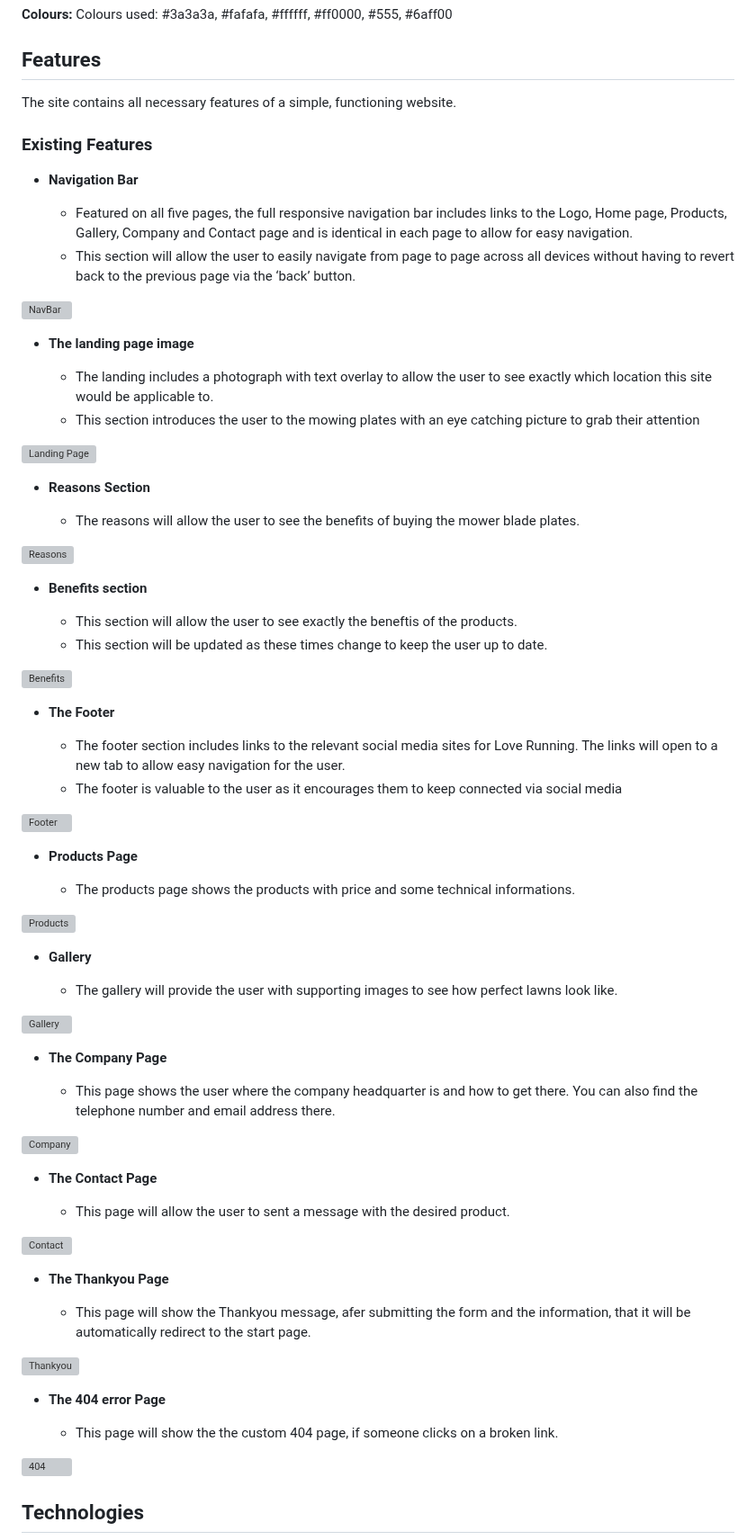
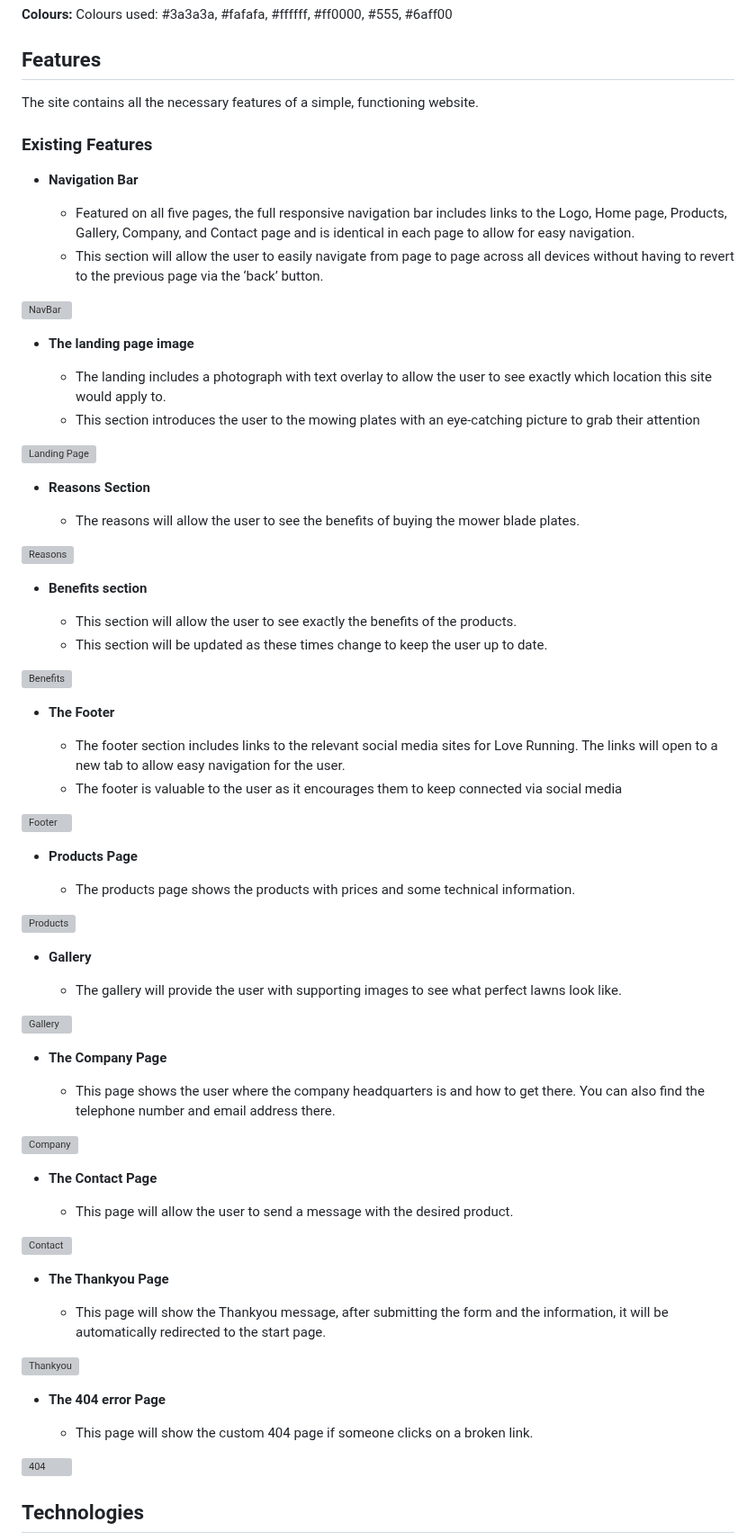
Before and after one commit to GKopanidis/LawnMowerPlates, a Markdown page: README.md, the part around one of its changes. Shown at 90% size. Drawn GitHub-style; grey boxes are pictures that could not be loaded.

```diff
--- a/README.md
+++ b/README.md
@@ -100,7 +99,7 @@ Thankyou HTML
 
 ## Features
 
-The site contains all necessary features of a simple, functioning website.
+The site contains all the necessary features of a simple, functioning website.
 
 
 <!-- TOC --><a name="existing-features"></a>
@@ -109,16 +108,16 @@ The site contains all necessary features of a simple, functioning website.
 
 - __Navigation Bar__
 
-   - Featured on all five pages, the full responsive navigation bar includes links to the Logo, Home page, Products, Gallery, Company and Contact page and is identical in each page to allow for easy navigation.
-   - This section will allow the user to easily navigate from page to page across all devices without having to revert back to the previous page via the ‘back’ button.
+   - Featured on all five pages, the full responsive navigation bar includes links to the Logo, Home page, Products, Gallery, Company, and Contact page and is identical in each page to allow for easy navigation.
+   - This section will allow the user to easily navigate from page to page across all devices without having to revert to the previous page via the ‘back’ button.
 
 ![NavBar](https://github.com/GKopanidis/LawnMowerPlates/assets/145017421/87dec414-e9d0-4ec3-84ec-fed645aac281)
 
 
 - __The landing page image__
 
-   - The landing includes a photograph with text overlay to allow the user to see exactly which location this site would be applicable to.
-   - This section introduces the user to the mowing plates with an eye catching picture to grab their attention
+   - The landing includes a photograph with text overlay to allow the user to see exactly which location this site would apply to.
+   - This section introduces the user to the mowing plates with an eye-catching picture to grab their attention
 
 ![Landing Page](https://github.com/GKopanidis/LawnMowerPlates/assets/145017421/1cbbab69-45b0-47b0-9bc4-d7b48196bbd7)
 
@@ -132,7 +131,7 @@ The site contains all necessary features of a simple, functioning website.
 
 - __Benefits section__
 
-   - This section will allow the user to see exactly the beneftis of the products.
+   - This section will allow the user to see exactly the benefits of the products.
    - This section will be updated as these times change to keep the user up to date.
 
 ![Benefits](https://github.com/GKopanidis/LawnMowerPlates/assets/145017421/f7653cf6-1641-4a6e-83bc-771a084cf704)
@@ -148,42 +147,42 @@ The site contains all necessary features of a simple, functioning website.
 
 - __Products Page__
 
-   - The products page shows the products with price and some technical informations.
+   - The products page shows the products with prices and some technical information.
 
 ![Products](https://github.com/GKopanidis/LawnMowerPlates/assets/145017421/d0774098-b9a6-4553-834c-ff1f82cc5d62)
 
 
 - __Gallery__
 
-   - The gallery will provide the user with supporting images to see how perfect lawns look like.
+   - The gallery will provide the user with supporting images to see what perfect lawns look like.
 
 ![Gallery](https://github.com/GKopanidis/LawnMowerPlates/assets/145017421/3d2a61cd-e0f7-478c-9f48-ec15c11eee77)
 
 
 - __The Company Page__
 
-   - This page shows the user where the company headquarter is and how to get there. You can also find the telephone number and email address there.
+   - This page shows the user where the company headquarters is and how to get there. You can also find the telephone number and email address there.
 
 ![Company](https://github.com/GKopanidis/LawnMowerPlates/assets/145017421/f9b7ba01-1bae-4f44-a63f-4c9145ef6090)
 
 
 - __The Contact Page__
 
-   - This page will allow the user to sent a message with the desired product.
+   - This page will allow the user to send a message with the desired product.
 
 ![Contact](https://github.com/GKopanidis/LawnMowerPlates/assets/145017421/162f2cd6-cf02-4f0e-942d-ad2b4658047e)
 
 
 - __The Thankyou Page__
 
-   - This page will show the Thankyou message, afer submitting the form and the information, that it will be automatically redirect to the start page.
+   - This page will show the Thankyou message, after submitting the form and the information, it will be automatically redirected to the start page.
 
 ![Thankyou](https://github.com/GKopanidis/LawnMowerPlates/assets/145017421/2e7da55a-096c-49e4-8cbe-dbd8d18d75d5)
 
 
 - __The 404 error Page__
 
-   - This page will show the the custom 404 page, if someone clicks on a broken link.
+   - This page will show the custom 404 page if someone clicks on a broken link.
 
 ![404](https://github.com/GKopanidis/LawnMowerPlates/assets/145017421/cc54e37c-803e-4ef9-afaf-bb2dddce5833)
 
```
Also changed, not shown: other parts of README.md (+26 -27 lines).
